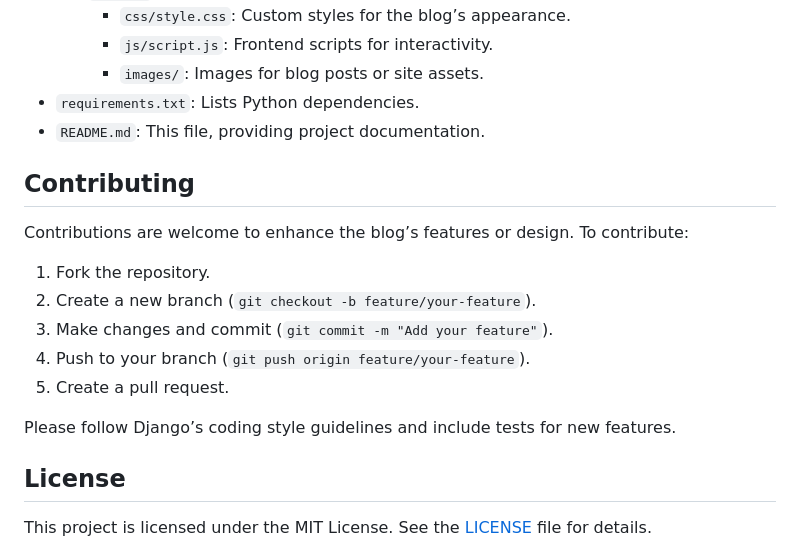
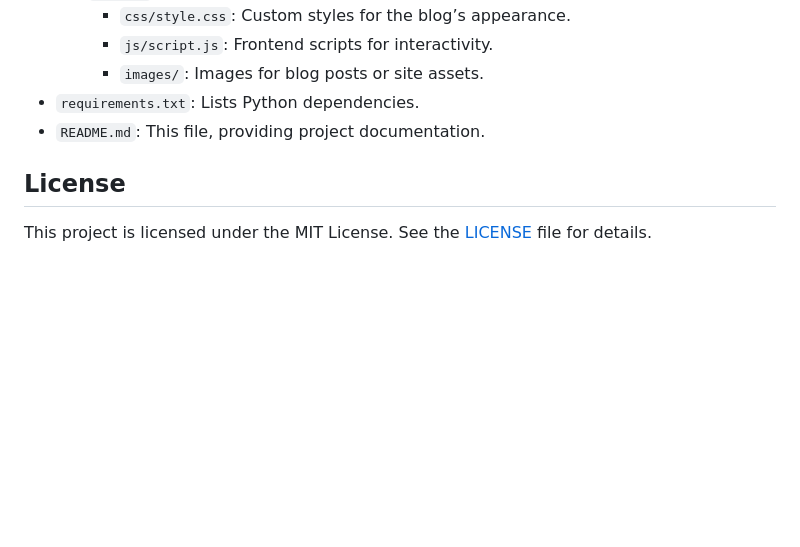
Before and after one commit to Phenomlive/my_site, a Markdown page: README.md, the part around the change. GitHub-like rendering; blank space fills up the shorter version.

```diff
--- a/README.md
+++ b/README.md
@@ -104,15 +104,5 @@ To set up the Django blog website locally, follow these steps:
 - `requirements.txt`: Lists Python dependencies.
 - `README.md`: This file, providing project documentation.
 
-## Contributing
-Contributions are welcome to enhance the blog’s features or design. To contribute:
-1. Fork the repository.
-2. Create a new branch (`git checkout -b feature/your-feature`).
-3. Make changes and commit (`git commit -m "Add your feature"`).
-4. Push to your branch (`git push origin feature/your-feature`).
-5. Create a pull request.
-
-Please follow Django’s coding style guidelines and include tests for new features.
-
 ## License
 This project is licensed under the MIT License. See the [LICENSE](LICENSE) file for details.
```
